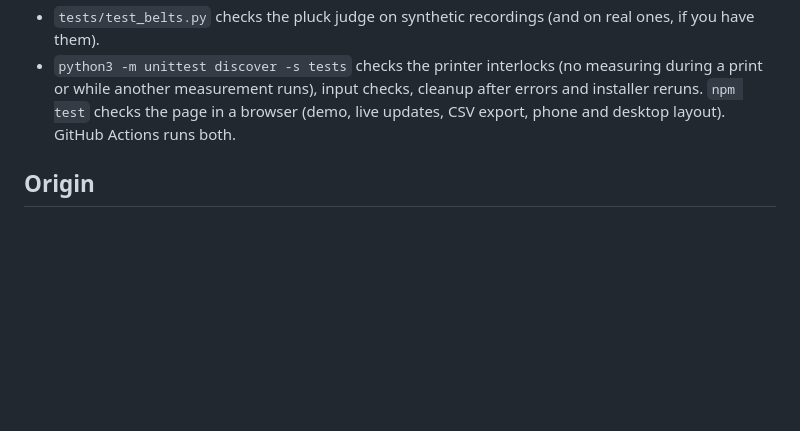
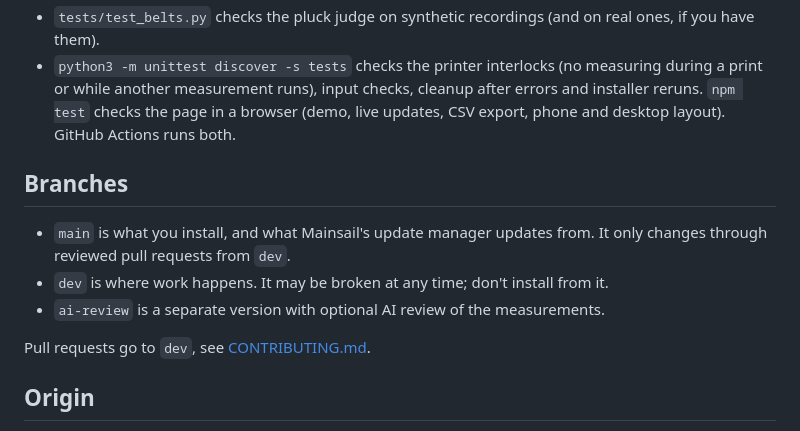
Before and after one commit to HydrateFrequently/Chordata, a Markdown page: README.md, the part around the change. Drawn GitHub-style; blank space fills up the shorter version.

Commit message:
Document the branches: main for installs, dev for work, ai-review
Co-Authored-By: Claude Opus 5.5 (1M context) <noreply@anthropic.com>

```diff
--- a/README.md
+++ b/README.md
@@ -79,6 +79,15 @@ Interesting detail: the accelerometer mostly hears the belt at twice its frequen
   another measurement runs), input checks, cleanup after errors and installer reruns. `npm test` checks the page
   in a browser (demo, live updates, CSV export, phone and desktop layout). GitHub Actions runs both.
 
+## Branches
+
+- `main` is what you install, and what Mainsail's update manager updates from. It only changes through
+  reviewed pull requests from `dev`.
+- `dev` is where work happens. It may be broken at any time; don't install from it.
+- `ai-review` is a separate version with optional AI review of the measurements.
+
+Pull requests go to `dev`, see [CONTRIBUTING.md](CONTRIBUTING.md).
+
 ## Origin
 
 Chordata started as the belt tension step of [Printune](https://github.com/HydrateFrequently/Printune), a
```
Also changed, not shown: CONTRIBUTING.md (added, +20 -0 lines).
